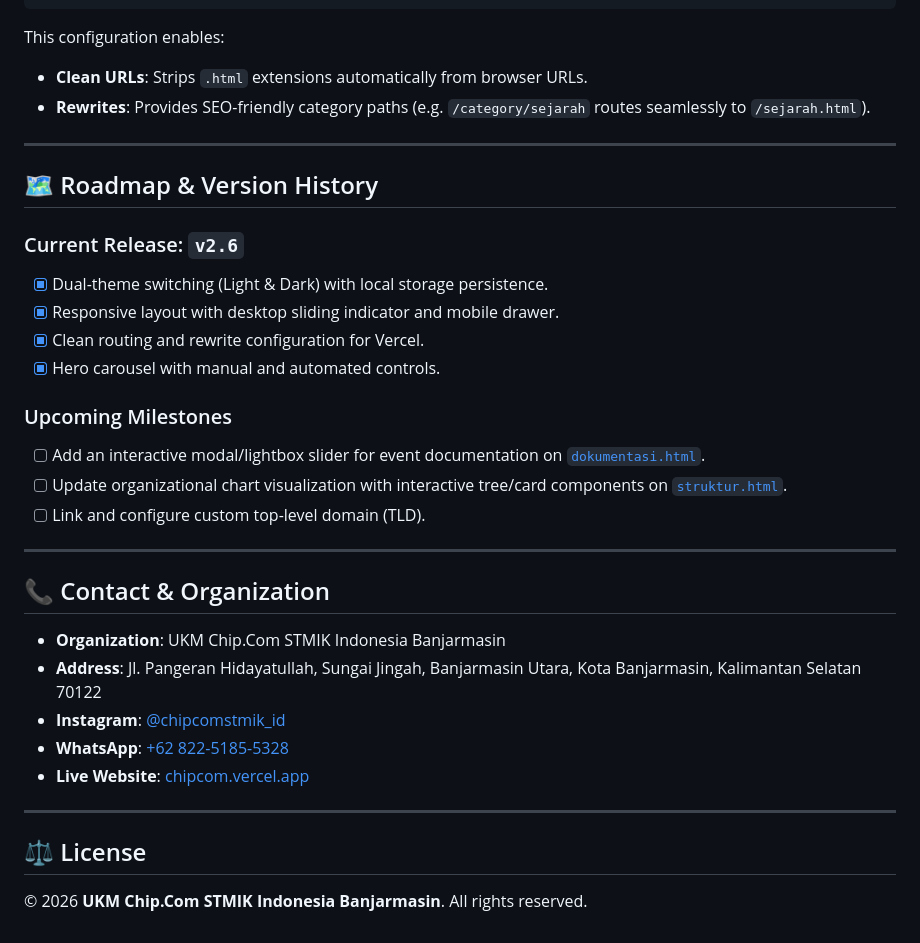
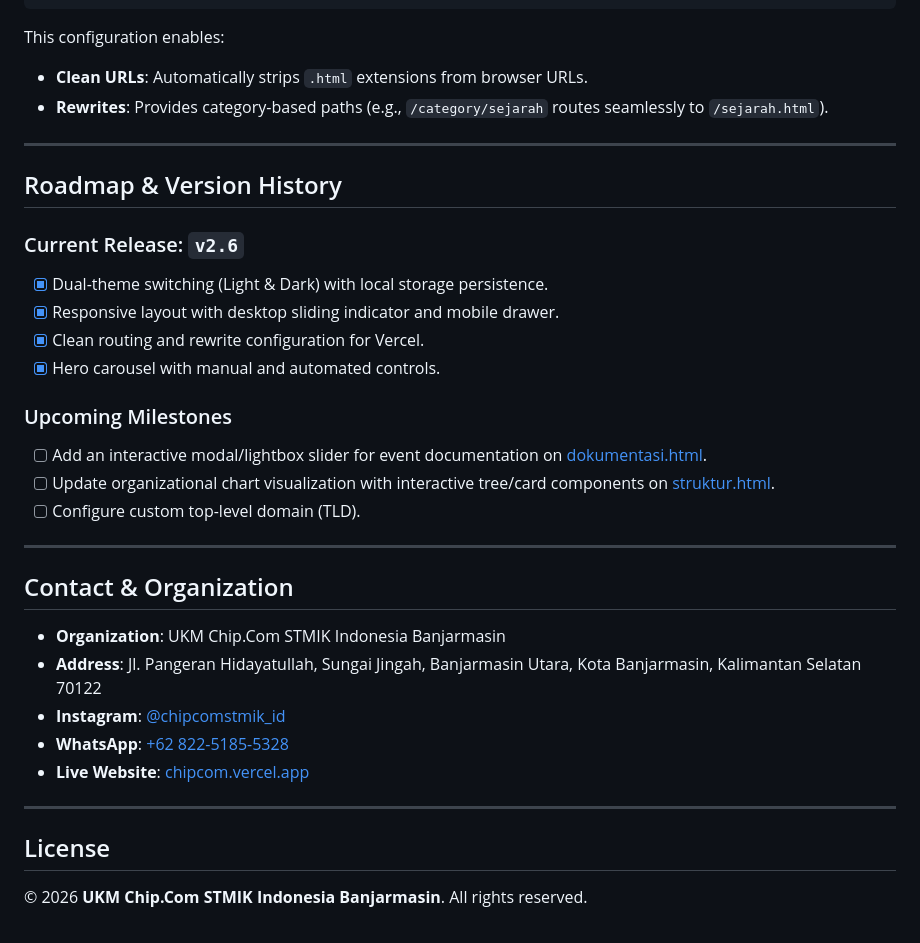
Before and after one commit to zerabyte88/chipcom, a Markdown page: README.md, the part around one of its changes. Drawn GitHub-style.

````diff
--- a/README.md
+++ b/README.md
@@ -170,12 +170,12 @@ The project is preconfigured for deployment on **Vercel** via [`vercel.json`](fi
 ```
 
 This configuration enables:
-- **Clean URLs**: Strips `.html` extensions automatically from browser URLs.
-- **Rewrites**: Provides SEO-friendly category paths (e.g. `/category/sejarah` routes seamlessly to `/sejarah.html`).
+- **Clean URLs**: Automatically strips `.html` extensions from browser URLs.
+- **Rewrites**: Provides category-based paths (e.g., `/category/sejarah` routes seamlessly to `/sejarah.html`).
 
 ---
 
-## 🗺️ Roadmap & Version History
+## Roadmap & Version History
 
 ### Current Release: `v2.6`
 - [x] Dual-theme switching (Light & Dark) with local storage persistence.
@@ -184,13 +184,13 @@ This configuration enables:
 - [x] Hero carousel with manual and automated controls.
 
 ### Upcoming Milestones
-- [ ] Add an interactive modal/lightbox slider for event documentation on [`dokumentasi.html`](file:///d:/Code/Personal%20Project/chipcom/dokumentasi.html).
-- [ ] Update organizational chart visualization with interactive tree/card components on [`struktur.html`](file:///d:/Code/Personal%20Project/chipcom/struktur.html).
-- [ ] Link and configure custom top-level domain (TLD).
+- [ ] Add an interactive modal/lightbox slider for event documentation on [dokumentasi.html](file:///d:/Personal%20Project/chipcom/dokumentasi.html).
+- [ ] Update organizational chart visualization with interactive tree/card components on [struktur.html](file:///d:/Personal%20Project/chipcom/struktur.html).
+- [ ] Configure custom top-level domain (TLD).
 
 ---
 
-## 📞 Contact & Organization
+## Contact & Organization
 
 - **Organization**: UKM Chip.Com STMIK Indonesia Banjarmasin
 - **Address**: Jl. Pangeran Hidayatullah, Sungai Jingah, Banjarmasin Utara, Kota Banjarmasin, Kalimantan Selatan 70122
@@ -200,6 +200,6 @@ This configuration enables:
 
 ---
 
-## ⚖️ License
+## License
 
 &copy; 2026 **UKM Chip.Com STMIK Indonesia Banjarmasin**. All rights reserved.
````
Also changed, not shown: other parts of README.md (+55 -55 lines).
